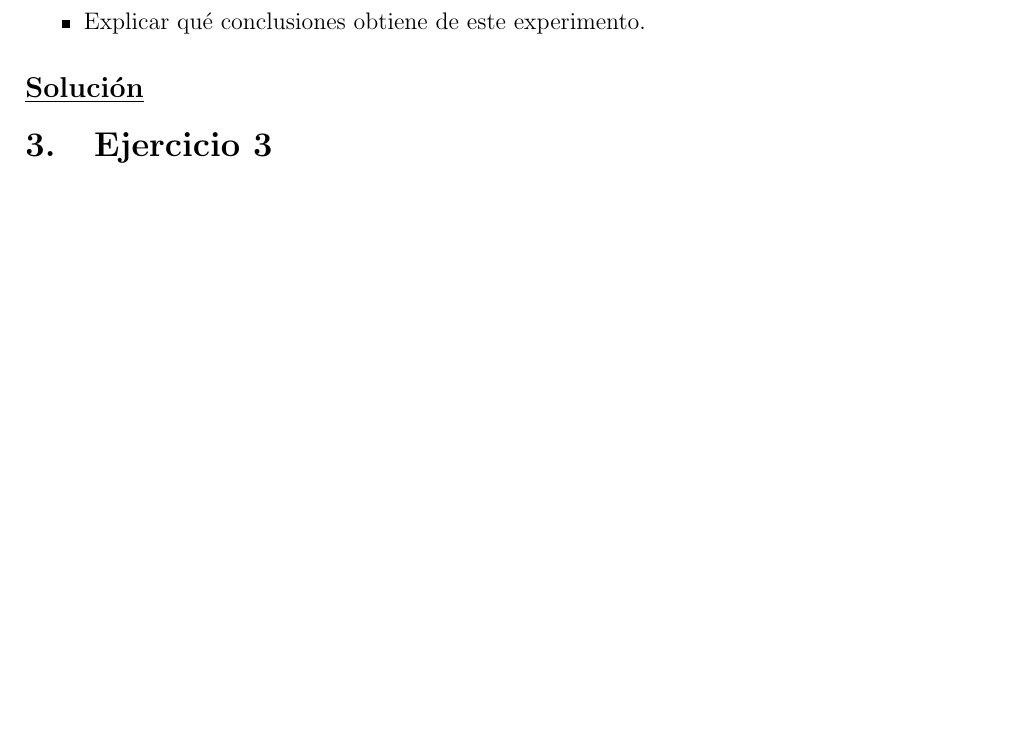
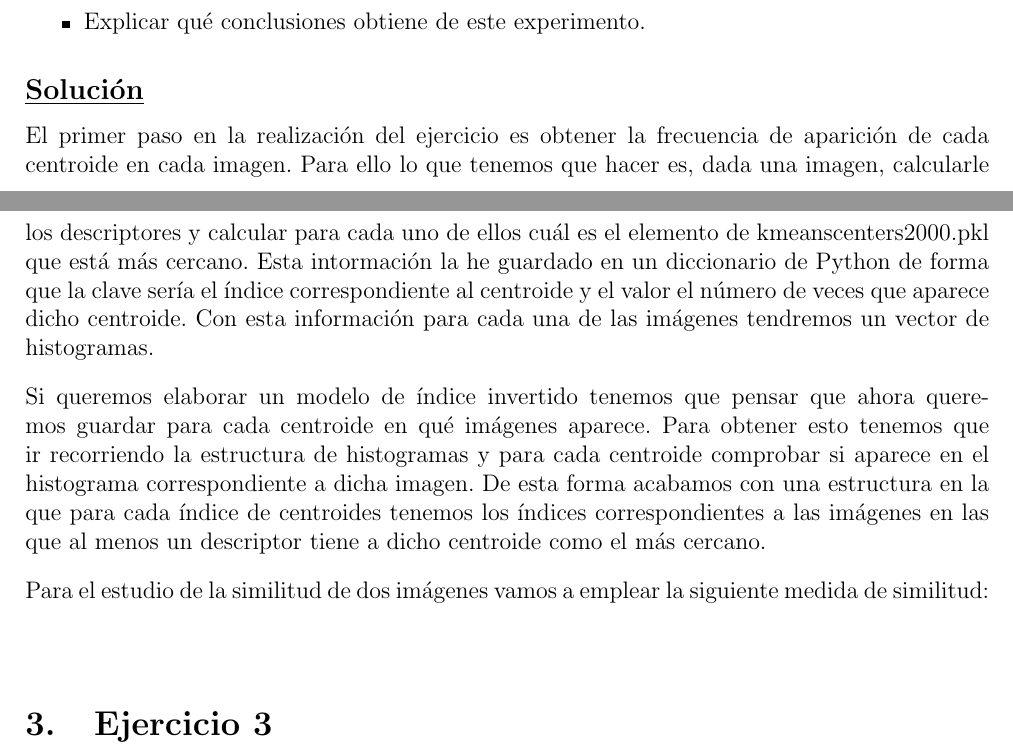
Before and after one commit to nacheteam/ComputerVision, a LaTeX document (Practica 3/Report/practica3.tex): part of page 6 of 7 before the commit and two parts of pages 6 and 7 of 7 after it, the two joined at a grey line, cut so that both start at the same text, the shorter picture padded with empty space. Compiled offline with pdfLaTeX.

Commit message:
Parte del ejercicio 2

```diff
--- a/Practica 3/Report/practica3.tex
+++ b/Practica 3/Report/practica3.tex
@@ -160,6 +160,18 @@ Recuperación de Imágenes
 
 \subsection*{\underline{Solución}}
 
+El primer paso en la realización del ejercicio es obtener la frecuencia de aparición de cada centroide en cada imagen. Para ello lo que tenemos que hacer es, dada una imagen, calcularle los descriptores y calcular para cada uno de ellos cuál es el elemento de kmeanscenters2000.pkl que está más cercano. Esta intormación la he guardado en un diccionario de Python de forma que la clave sería el índice correspondiente al centroide y el valor el número de veces que aparece dicho centroide. Con esta información para cada una de las imágenes tendremos un vector de histogramas.
+
+\vspace{10px}
+
+Si queremos elaborar un modelo de índice invertido tenemos que pensar que ahora queremos guardar para cada centroide en qué imágenes aparece. Para obtener esto tenemos que ir recorriendo la estructura de histogramas y para cada centroide comprobar si aparece en el histograma correspondiente a dicha imagen. De esta forma acabamos con una estructura en la que para cada índice de centroides tenemos los índices correspondientes a las imágenes en las que al menos un descriptor tiene a dicho centroide como el más cercano.
+
+\vspace{10px}
+
+Para el estudio de la similitud de dos imágenes vamos a emplear la siguiente medida de similitud:
+
+$$$$
+
 \section{Ejercicio 3}
 Visualización del vocabulario
 \begin{itemize}
```
Also changed, not shown: Practica 3/Report/Imagenes/Ejercicio3-4.png (deleted), Practica 3/Report/Imagenes/Ejercicio3-5.png (deleted), 4 other files.
